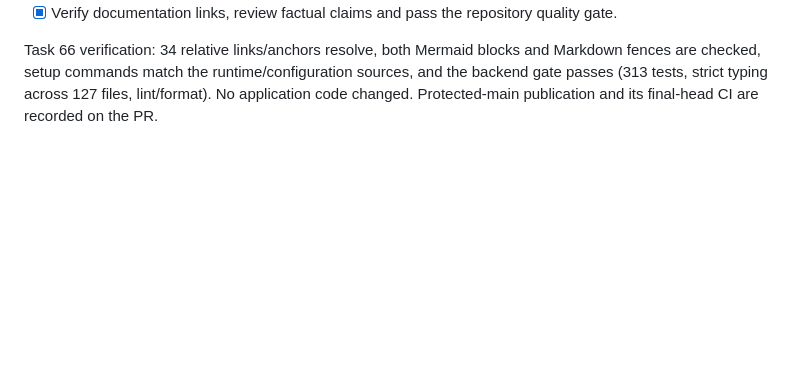
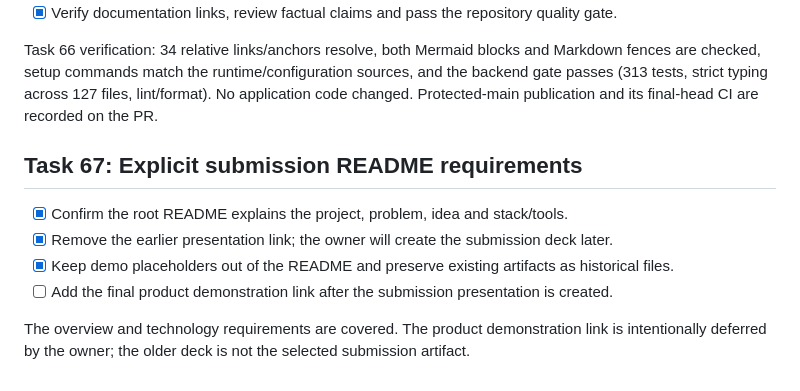
Before and after one commit to Shan091/admitflow, a Markdown page: tasks/todo.md, the part around the change. Drawn GitHub-style; blank space fills up the shorter version.

```diff
--- a/tasks/todo.md
+++ b/tasks/todo.md
@@ -1401,3 +1401,13 @@ Task 66 verification: 34 relative links/anchors resolve, both Mermaid blocks and
 fences are checked, setup commands match the runtime/configuration sources, and the
 backend gate passes (313 tests, strict typing across 127 files, lint/format). No application
 code changed. Protected-main publication and its final-head CI are recorded on the PR.
+
+## Task 67: Explicit submission README requirements
+
+- [x] Confirm the root README explains the project, problem, idea and stack/tools.
+- [x] Remove the earlier presentation link; the owner will create the submission deck later.
+- [x] Keep demo placeholders out of the README and preserve existing artifacts as historical files.
+- [ ] Add the final product demonstration link after the submission presentation is created.
+
+The overview and technology requirements are covered. The product demonstration link is
+intentionally deferred by the owner; the older deck is not the selected submission artifact.
```
Also changed, not shown: README.md (+0 -1 lines), tasks/plan.md (+10 -0 lines).
